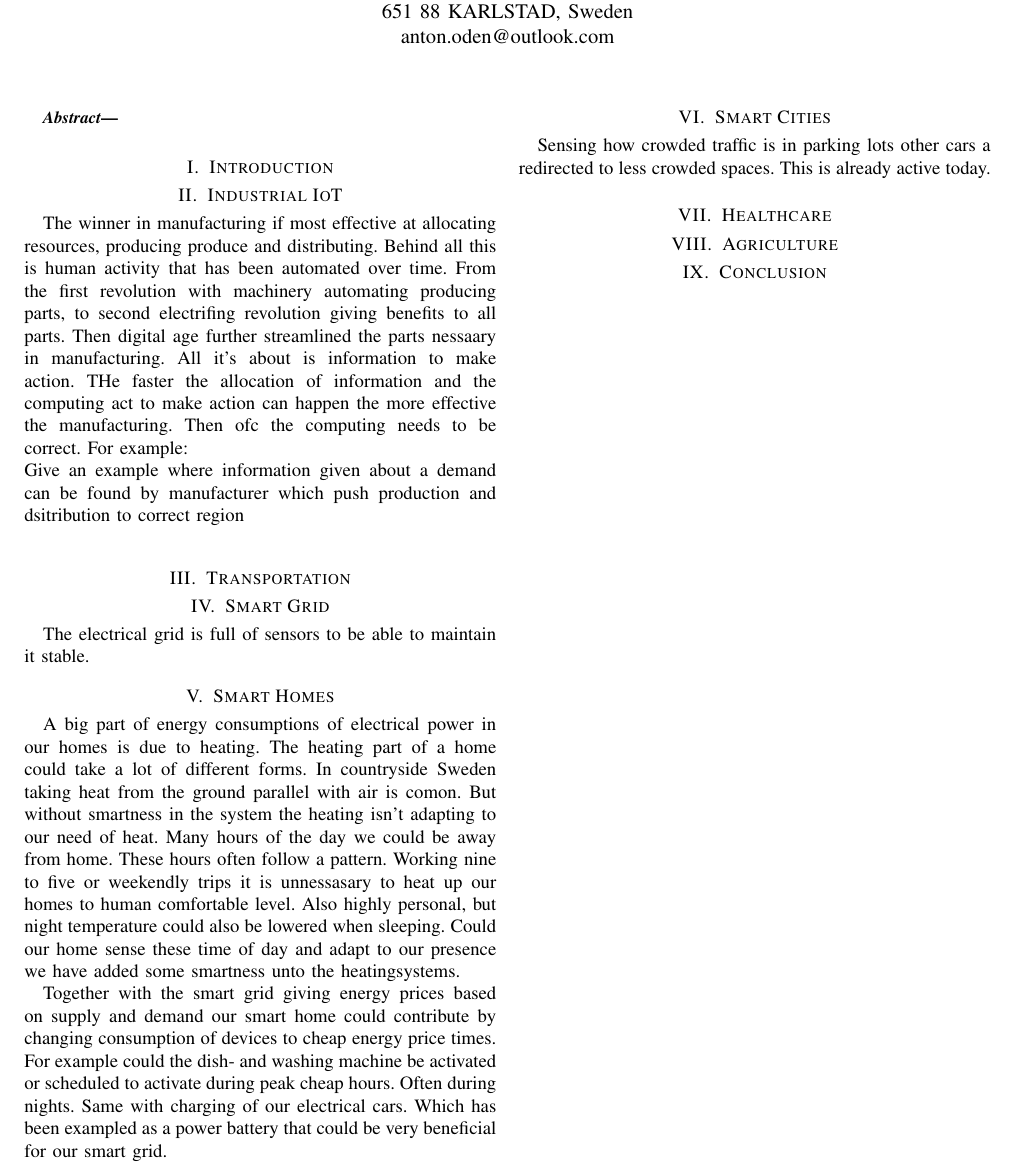
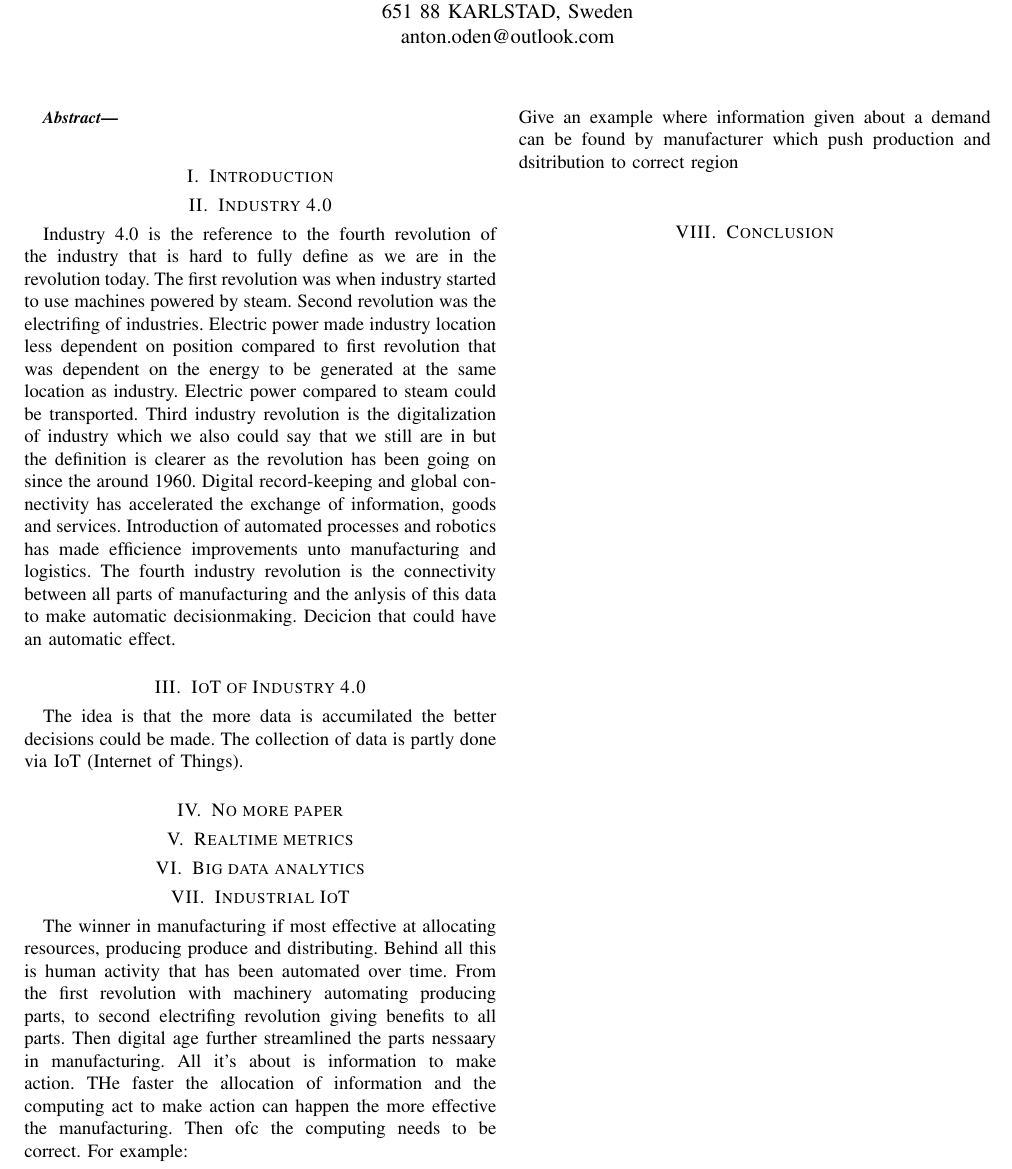
Before and after one commit to antonoden/Areas-of-application, a LaTeX paper (article.tex): part of the page, cut so that both start at the same text. Compiled offline with pdfLaTeX.

Commit message:
Buswriting

```diff
--- a/article.tex
+++ b/article.tex
@@ -20,23 +20,19 @@ anton.oden@outlook.com
 
     \section{Introduction}
 
+    \section{Industry 4.0}
+    Industry 4.0 is the reference to the fourth revolution of the industry that is hard to fully define as we are in the revolution today. The first revolution was when industry started to use machines powered by steam. Second revolution was the electrifing of industries. Electric power made industry location less dependent on position compared to first revolution that was dependent on the energy to be generated at the same location as industry. Electric power compared to steam could be transported. Third industry revolution is the digitalization of industry which we also could say that we still are in but the definition is clearer as the revolution has been going on since the around 1960. Digital record-keeping and global connectivity has accelerated the exchange of information, goods and services. Introduction of automated processes and robotics has made efficience improvements unto manufacturing and logistics.
+    The fourth industry revolution is the connectivity between all parts of manufacturing and the anlysis of this data to make automatic decisionmaking. Decicion that could have an automatic effect.
+    \section{IoT of Industry 4.0}
+    The idea is that the more data is accumilated the better decisions could be made. The collection of data is partly done via IoT (Internet of Things).
+
+    \section{No more paper}
+    \section{Realtime metrics}
+    \section{Big data analytics}
+
     \section{Industrial IoT}
     The winner in manufacturing if most effective at allocating resources, producing produce and distributing. Behind all this is human activity that has been automated over time. From the first revolution with machinery automating producing parts, to second electrifing revolution giving benefits to all parts. Then digital age further streamlined the parts nessaary in manufacturing. All it's about is information to make action. THe faster the allocation of information and the computing act to make action can happen the more effective the manufacturing. Then ofc the computing needs to be correct. For example:
     \\Give an example where information given about a demand can be found by manufacturer which push production and dsitribution to correct region\\
-
-    \section{Transportation}
-
-    \section{Smart Grid}
-    The electrical grid is full of sensors to be able to maintain it stable.
-    \section{Smart Homes}
-    A big part of energy consumptions of electrical power in our homes is due to heating. The heating part of a home could take a lot of different forms. In countryside Sweden taking heat from the ground parallel with air is comon. But without smartness in the system the heating isn't adapting to our need of heat. Many hours of the day we could be away from home. These hours often follow a pattern. Working nine to five or weekendly trips it is unnessasary to heat up our homes to human comfortable level. Also highly personal, but night temperature could also be lowered when sleeping. Could our home sense these time of day and adapt to our presence we have added some smartness unto the heatingsystems.
-
-    Together with the smart grid giving energy prices based on supply and demand our smart home could contribute by changing consumption of devices to cheap energy price times. For example could the dish- and washing machine be activated or scheduled to activate during peak cheap hours. Often during nights. Same with charging of our electrical cars. Which has been exampled as a power battery that could be very beneficial for our smart grid.
-    \section{Smart Cities}
-    Sensing how crowded traffic is in parking lots other cars a redirected to less crowded spaces. This is already active today.
-    \section{Healthcare}
-
-    \section{Agriculture}
 
     \section{Conclusion}
 
```
